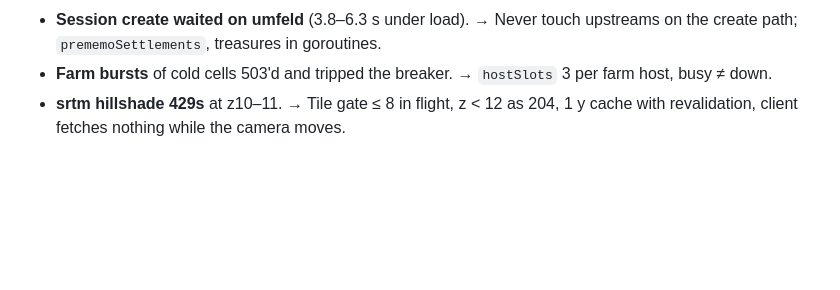
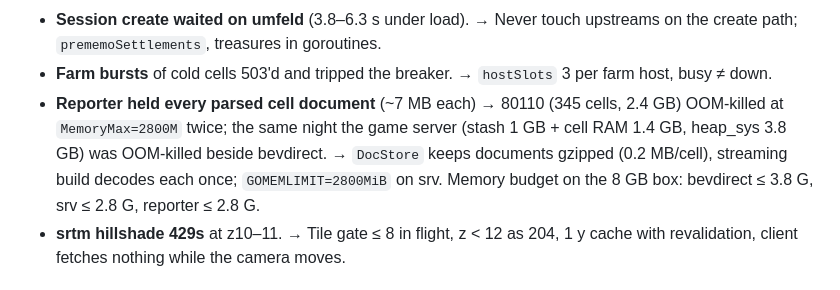
Before and after one commit to raffopenssh/siedler--sterreich, a Markdown page: docs/lessons.md, the part around the change. GitHub-like rendering; blank space fills up the shorter version.

Commit message:
docs: reporter memory lesson, never_seen_kgs for extra rounds
Co-authored-by: Shelley <shelley@exe.dev>

```diff
--- a/docs/lessons.md
+++ b/docs/lessons.md
@@ -30,6 +30,10 @@ this file is where the "why" lives.
 - **Session create waited on umfeld** (3.8–6.3 s under load). → Never touch upstreams on the create path;
   `prememoSettlements`, treasures in goroutines.
 - **Farm bursts** of cold cells 503'd and tripped the breaker. → `hostSlots` 3 per farm host, busy ≠ down.
+- **Reporter held every parsed cell document** (~7 MB each) → 80110 (345 cells, 2.4 GB) OOM-killed at
+  `MemoryMax=2800M` twice; the same night the game server (stash 1 GB + cell RAM 1.4 GB, heap_sys 3.8 GB) was
+  OOM-killed beside bevdirect. → `DocStore` keeps documents gzipped (0.2 MB/cell), streaming build decodes each
+  once; `GOMEMLIMIT=2800MiB` on srv. Memory budget on the 8 GB box: bevdirect ≤ 3.8 G, srv ≤ 2.8 G, reporter ≤ 2.8 G.
 - **srtm hillshade 429s** at z10–11. → Tile gate ≤ 8 in flight, z < 12 as 204, 1 y cache with revalidation,
   client fetches nothing while the camera moves.
 
```
